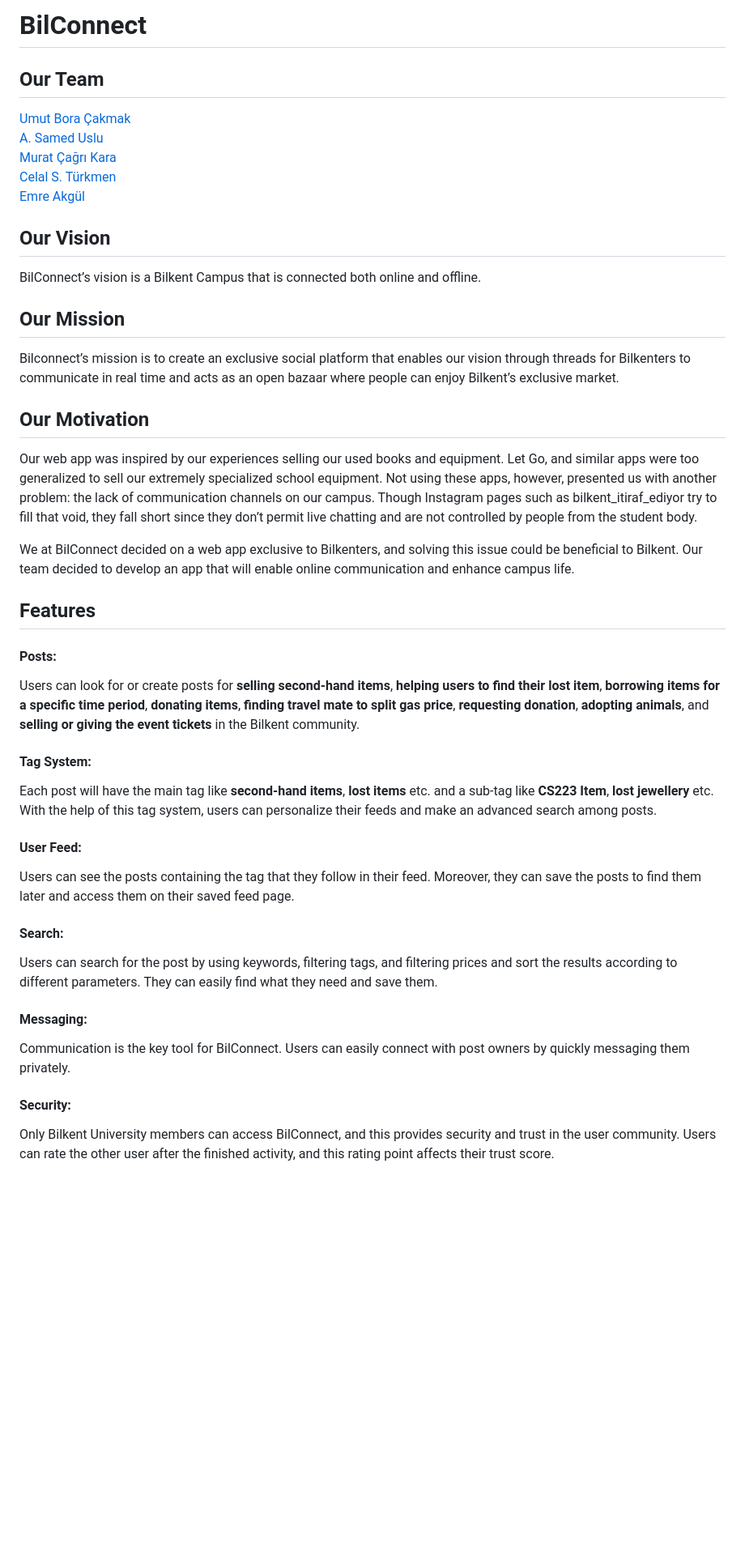
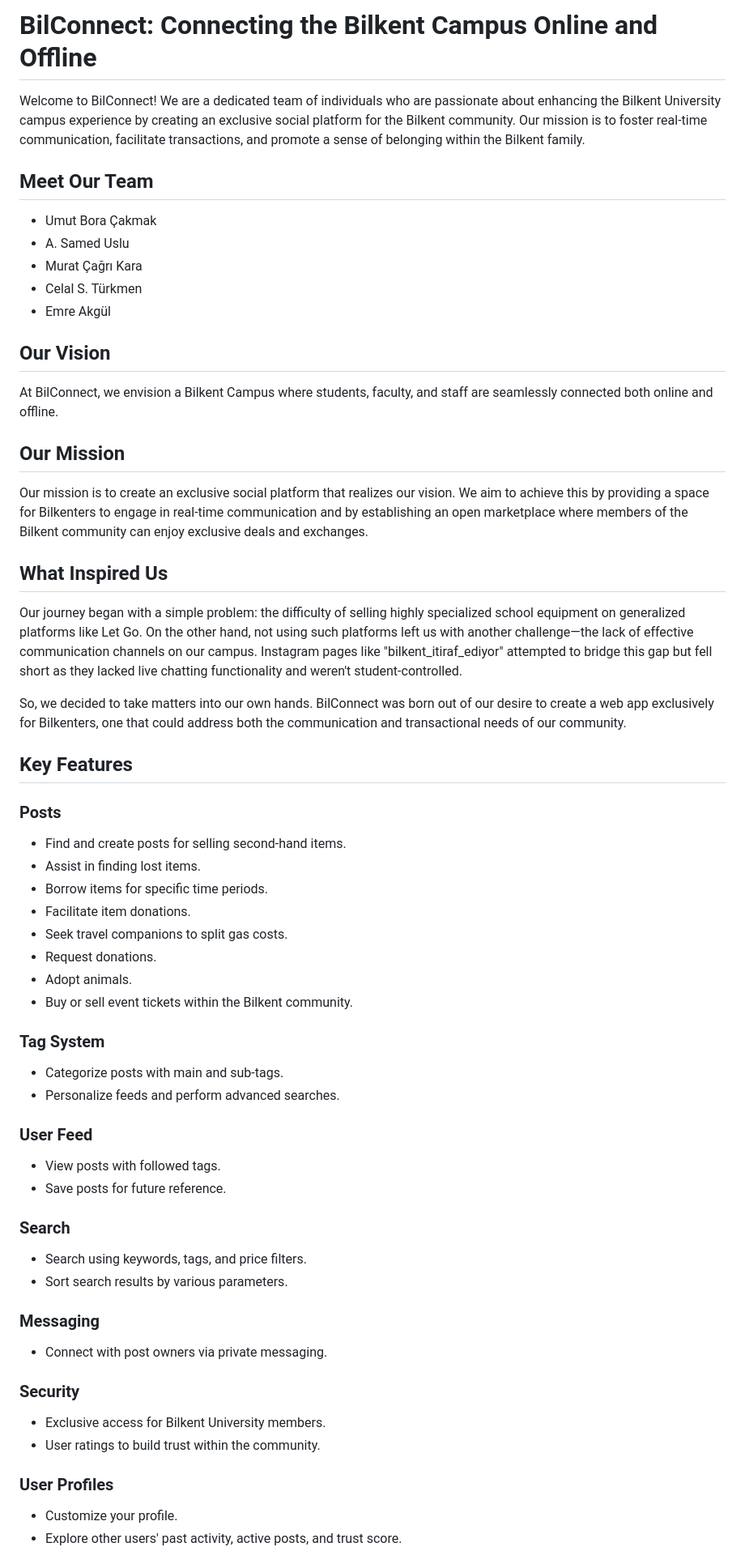
Before and after one commit to sameduslu/BilConnect, a Markdown page: README.md, the part around one of its changes. Shown at 81% size. Drawn GitHub-style; blank space fills up the shorter version.

```diff
--- a/README.md
+++ b/README.md
@@ -1,40 +1,56 @@
-# BilConnect
+# BilConnect: Connecting the Bilkent Campus Online and Offline
 
-## Our Team
-[Umut Bora Çakmak](https://github.com/UBoraCakmak)<br>
-[A. Samed Uslu](https://github.com/sameduslu)<br>
-[Murat Çağrı Kara](https://github.com/Murat-Cagri)<br>
-[Celal S. Türkmen](https://github.com/celaltrk)<br>
-[Emre Akgül](https://github.com/Emre-Akgul)<br>
+Welcome to BilConnect! We are a dedicated team of individuals who are passionate about enhancing the Bilkent University campus experience by creating an exclusive social platform for the Bilkent community. Our mission is to foster real-time communication, facilitate transactions, and promote a sense of belonging within the Bilkent family.
+
+## Meet Our Team
+- Umut Bora Çakmak
+- A. Samed Uslu
+- Murat Çağrı Kara
+- Celal S. Türkmen
+- Emre Akgül
 
 ## Our Vision
-BilConnect’s vision is a Bilkent Campus that is connected both online and offline.
+At BilConnect, we envision a Bilkent Campus where students, faculty, and staff are seamlessly connected both online and offline.
 
 ## Our Mission
-Bilconnect’s mission is to create an exclusive social platform that enables our vision through threads for Bilkenters to communicate in real time and acts as an open bazaar where people can enjoy Bilkent’s exclusive market.
+Our mission is to create an exclusive social platform that realizes our vision. We aim to achieve this by providing a space for Bilkenters to engage in real-time communication and by establishing an open marketplace where members of the Bilkent community can enjoy exclusive deals and exchanges.
 
-## Our Motivation
-Our web app was inspired by our experiences selling our used books and equipment. Let Go, and similar apps were too generalized to sell our extremely specialized school equipment. Not using these apps, however, presented us with another problem: the lack of communication channels on our campus. Though Instagram pages such as bilkent_itiraf_ediyor try to fill that void, they fall short since they don’t permit live chatting and are not controlled by people from the student body.
+## What Inspired Us
+Our journey began with a simple problem: the difficulty of selling highly specialized school equipment on generalized platforms like Let Go. On the other hand, not using such platforms left us with another challenge—the lack of effective communication channels on our campus. Instagram pages like "bilkent_itiraf_ediyor" attempted to bridge this gap but fell short as they lacked live chatting functionality and weren't student-controlled.
 
-We at BilConnect decided on a web app exclusive to Bilkenters, and solving this issue could be beneficial to Bilkent. Our team decided to develop an app that will enable online communication and enhance campus life.
+So, we decided to take matters into our own hands. BilConnect was born out of our desire to create a web app exclusively for Bilkenters, one that could address both the communication and transactional needs of our community.
 
-## Features
+## Key Features
+### Posts
+- Find and create posts for selling second-hand items.
+- Assist in finding lost items.
+- Borrow items for specific time periods.
+- Facilitate item donations.
+- Seek travel companions to split gas costs.
+- Request donations.
+- Adopt animals.
+- Buy or sell event tickets within the Bilkent community.
 
-#### Posts:
-Users can look for or create posts for **selling second-hand items**, **helping users to find their lost item**, **borrowing items for a specific time period**, **donating items**, **finding travel mate to split gas price**, **requesting donation**, **adopting animals**, and **selling or giving the event tickets** in the Bilkent community.
+### Tag System
+- Categorize posts with main and sub-tags.
+- Personalize feeds and perform advanced searches.
 
-#### Tag System:
-Each post will have the main tag like **second-hand items**, **lost items** etc. and a sub-tag like **CS223 Item**, **lost jewellery** etc. With the help of this tag system, users can personalize their feeds and make an advanced search among posts.
+### User Feed
+- View posts with followed tags.
+- Save posts for future reference.
 
-#### User Feed:
-Users can see the posts containing the tag that they follow in their feed. Moreover, they can save the posts to find them later and access them on their saved feed page.
+### Search
+- Search using keywords, tags, and price filters.
+- Sort search results by various parameters.
 
-#### Search:
-Users can search for the post by using keywords, filtering tags, and filtering prices and sort the results according to different parameters. They can easily find what they need and save them.
+### Messaging
+- Connect with post owners via private messaging.
 
-#### Messaging:
-Communication is the key tool for BilConnect. Users can easily connect with post owners by quickly messaging them privately.
+### Security
+- Exclusive access for Bilkent University members.
+- User ratings to build trust within the community.
 
-#### Security:
-Only Bilkent University members can access BilConnect, and this provides security and trust in the user community. Users can rate the other user after the finished activity, and this rating point affects their trust score.
+### User Profiles
+- Customize your profile.
+- Explore other users' past activity, active posts, and trust score.
 
```
Also changed, not shown: other parts of README.md (+29 -32 lines).
